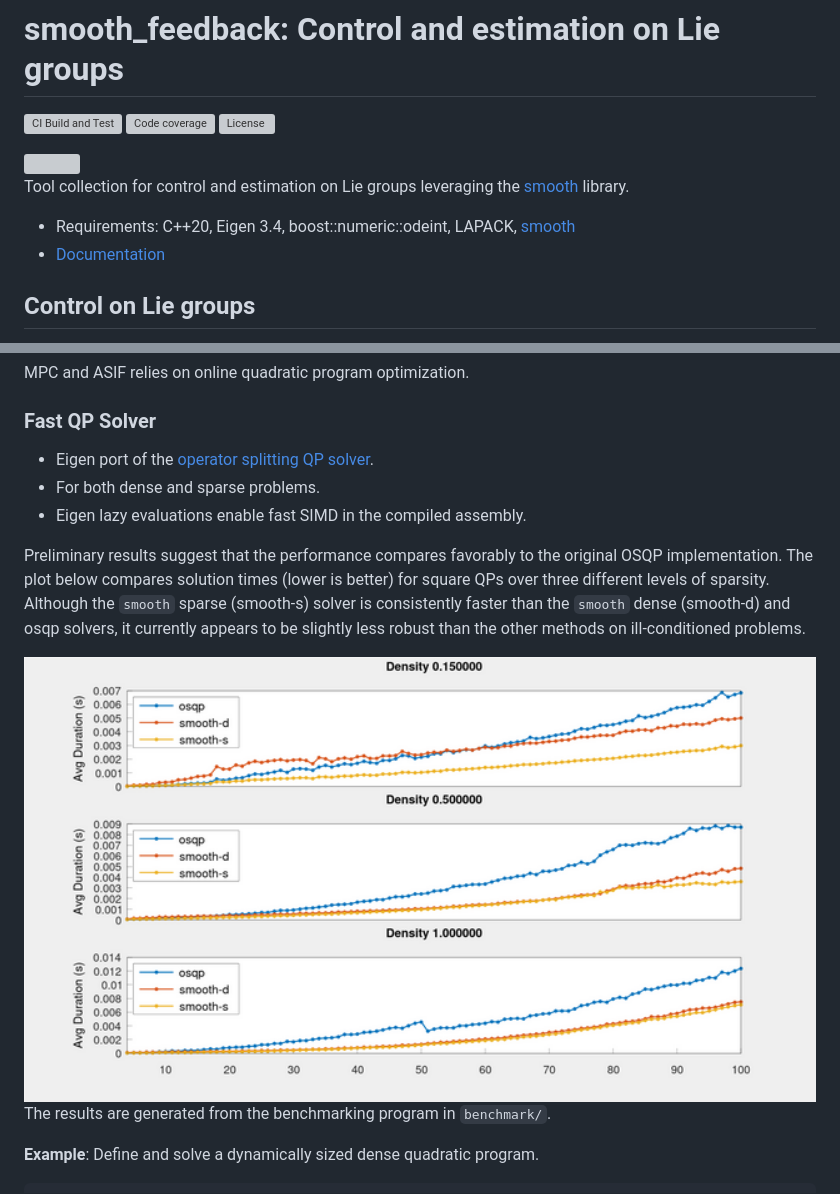
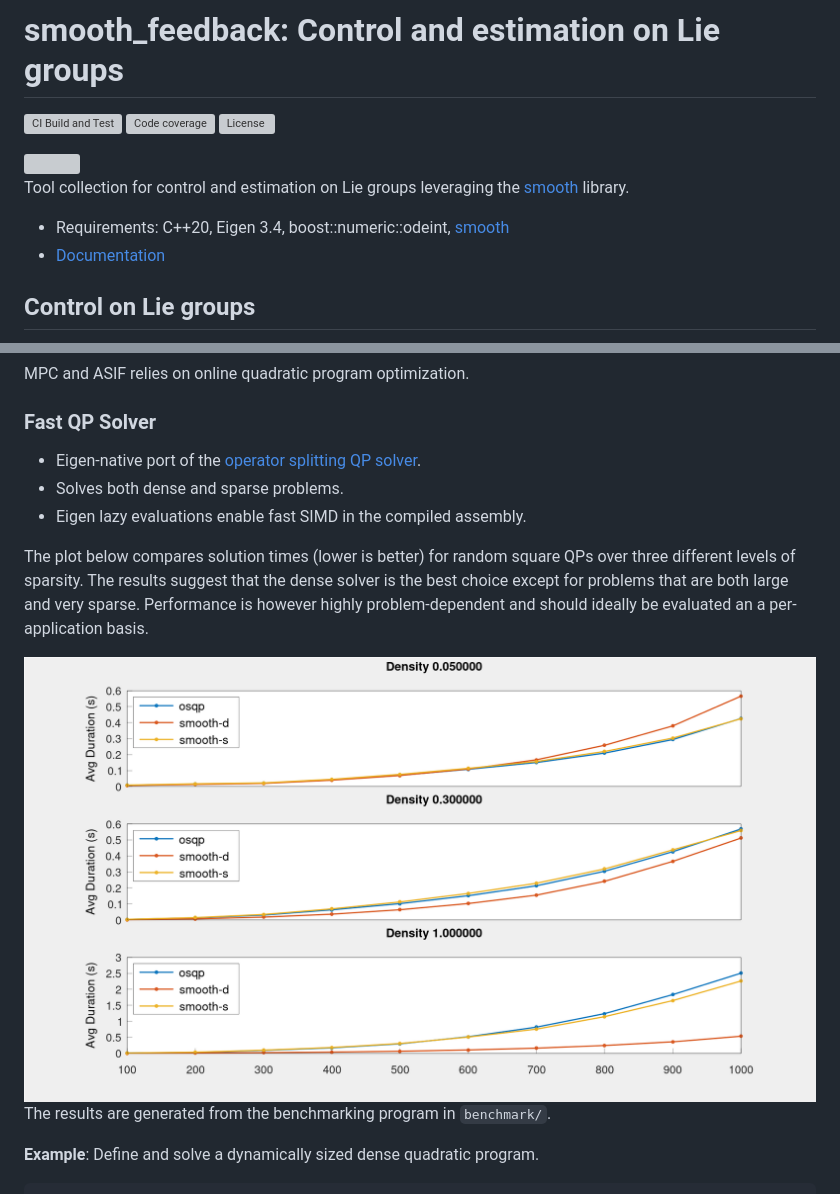
Before and after one commit to pettni/smooth_feedback, a Markdown page: README.md, 2 parts joined by grey strips. GitHub-like rendering; pictures changed too: media/qp_benchmarks.png; grey boxes are pictures that could not be loaded.

Commit message:
Use eigen LDLT instead of lapack, update benchmark problem and results (#7)

```diff
--- a/README.md
+++ b/README.md
@@ -8,7 +8,7 @@
 
 Tool collection for control and estimation on Lie groups leveraging the [smooth][smooth-link] library.
 
-* Requirements: C++20, Eigen 3.4, boost::numeric::odeint, LAPACK, [smooth][smooth-link]
+* Requirements: C++20, Eigen 3.4, boost::numeric::odeint, [smooth][smooth-link]
 * [Documentation][doc-link]
 
 
@@ -201,12 +201,13 @@ MPC and ASIF relies on online quadratic program optimization.
 
 ### Fast QP Solver
 
-* Eigen port of the [operator splitting QP solver](https://osqp.org/).
-* For both dense and sparse problems.
+* Eigen-native port of the [operator splitting QP solver](https://osqp.org/).
+* Solves both dense and sparse problems.
 * Eigen lazy evaluations enable fast SIMD in the compiled assembly.
 
-Preliminary results suggest that the performance compares favorably to the original OSQP implementation.
-The plot below compares solution times (lower is better) for square QPs over three different levels of sparsity. Although the `smooth` sparse (smooth-s) solver is consistently faster than the `smooth` dense (smooth-d) and osqp solvers, it currently appears to be slightly less robust than the other methods on ill-conditioned problems.
+The plot below compares solution times (lower is better) for random square QPs over three different levels of sparsity. The results suggest that
+the dense solver is the best choice except for problems that are both large and very sparse. Performance is however highly problem-dependent
+and should ideally be evaluated an a per-application basis.
 
 <img src="media/qp_benchmarks.png" width="100%">
 
```
Also changed, not shown: 9 other files.
